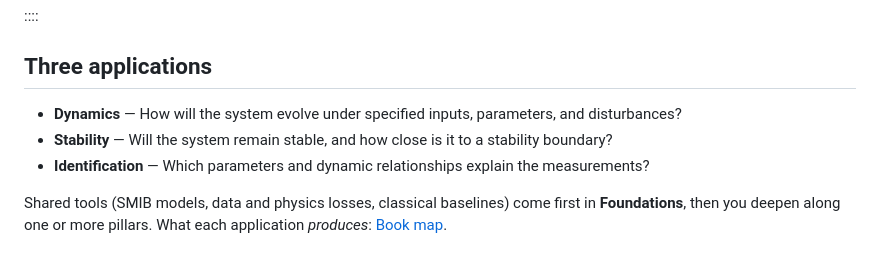
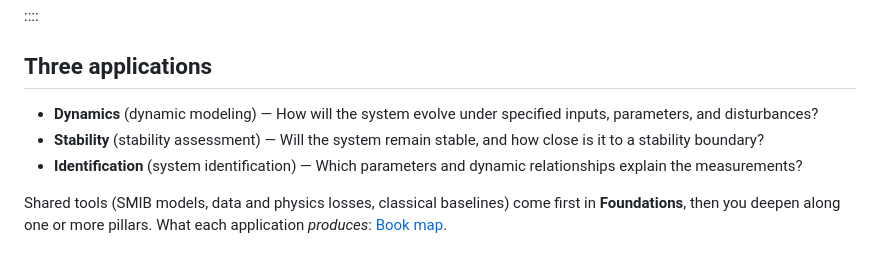
Before and after one commit to albert8943/SciML_PS, a Markdown page: book/index.md, the part around the change. Drawn GitHub-style.

Commit message:
Spell out long application names once on the home page.
Sidebar short forms Dynamics, Stability, and Identification now sit beside their full names in the Three applications list.

Signed-off-by: Albert Poulose <albertpoulosepalatty@gmail.com>
Co-authored-by: Cursor <cursoragent@cursor.com>

```diff
--- a/book/index.md
+++ b/book/index.md
@@ -50,9 +50,9 @@ Practitioners open the application they work on; researchers use the researcher
 
 ## Three applications
 
-- **Dynamics** — How will the system evolve under specified inputs, parameters, and disturbances?
-- **Stability** — Will the system remain stable, and how close is it to a stability boundary?
-- **Identification** — Which parameters and dynamic relationships explain the measurements?
+- **Dynamics** (dynamic modeling) — How will the system evolve under specified inputs, parameters, and disturbances?
+- **Stability** (stability assessment) — Will the system remain stable, and how close is it to a stability boundary?
+- **Identification** (system identification) — Which parameters and dynamic relationships explain the measurements?
 
 Shared tools (SMIB models, data and physics losses, classical baselines) come first in **Foundations**, then you deepen along one or more pillars. What each application *produces*: [Book map](100_front/book_map.md).
 
```
